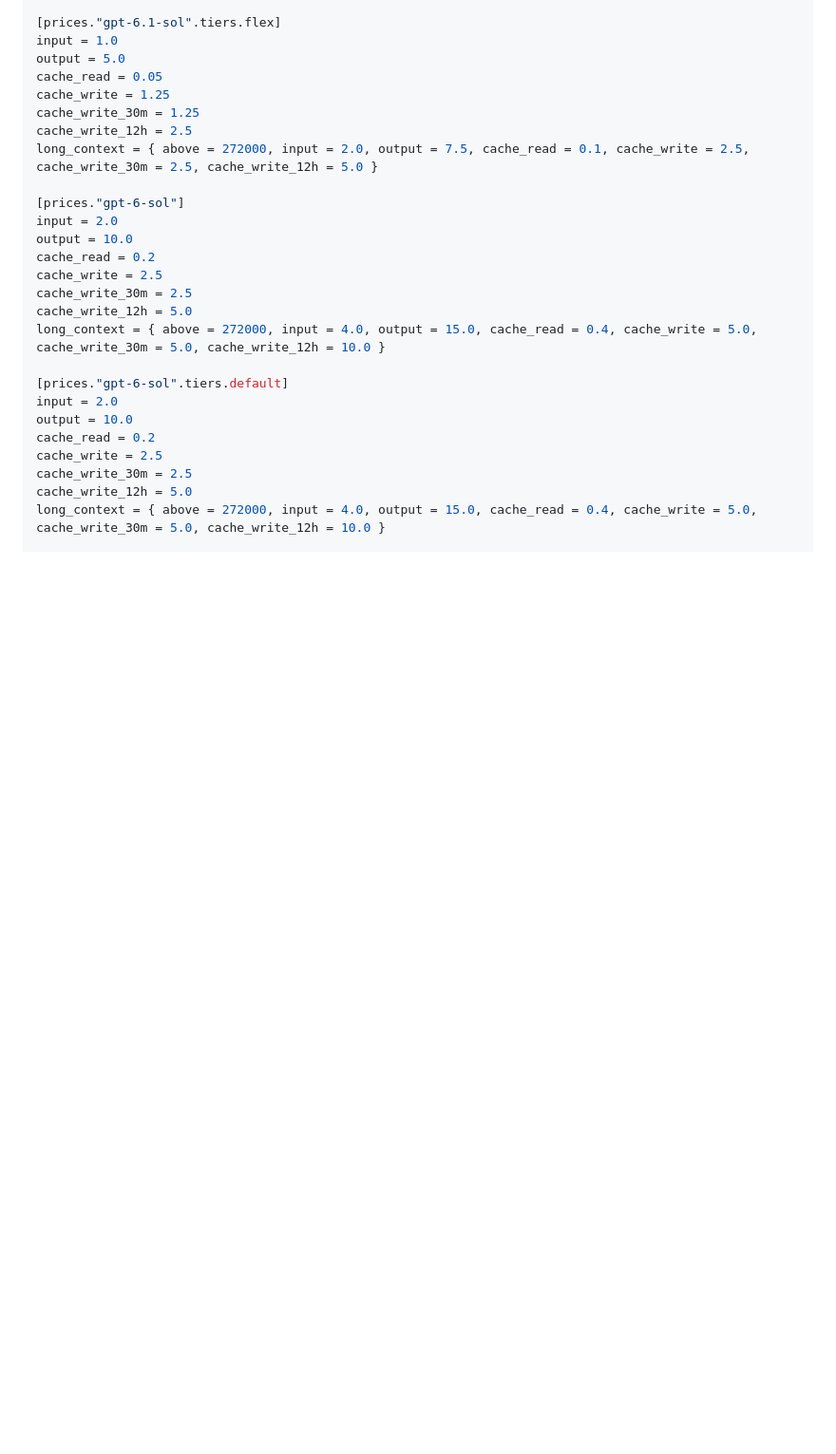
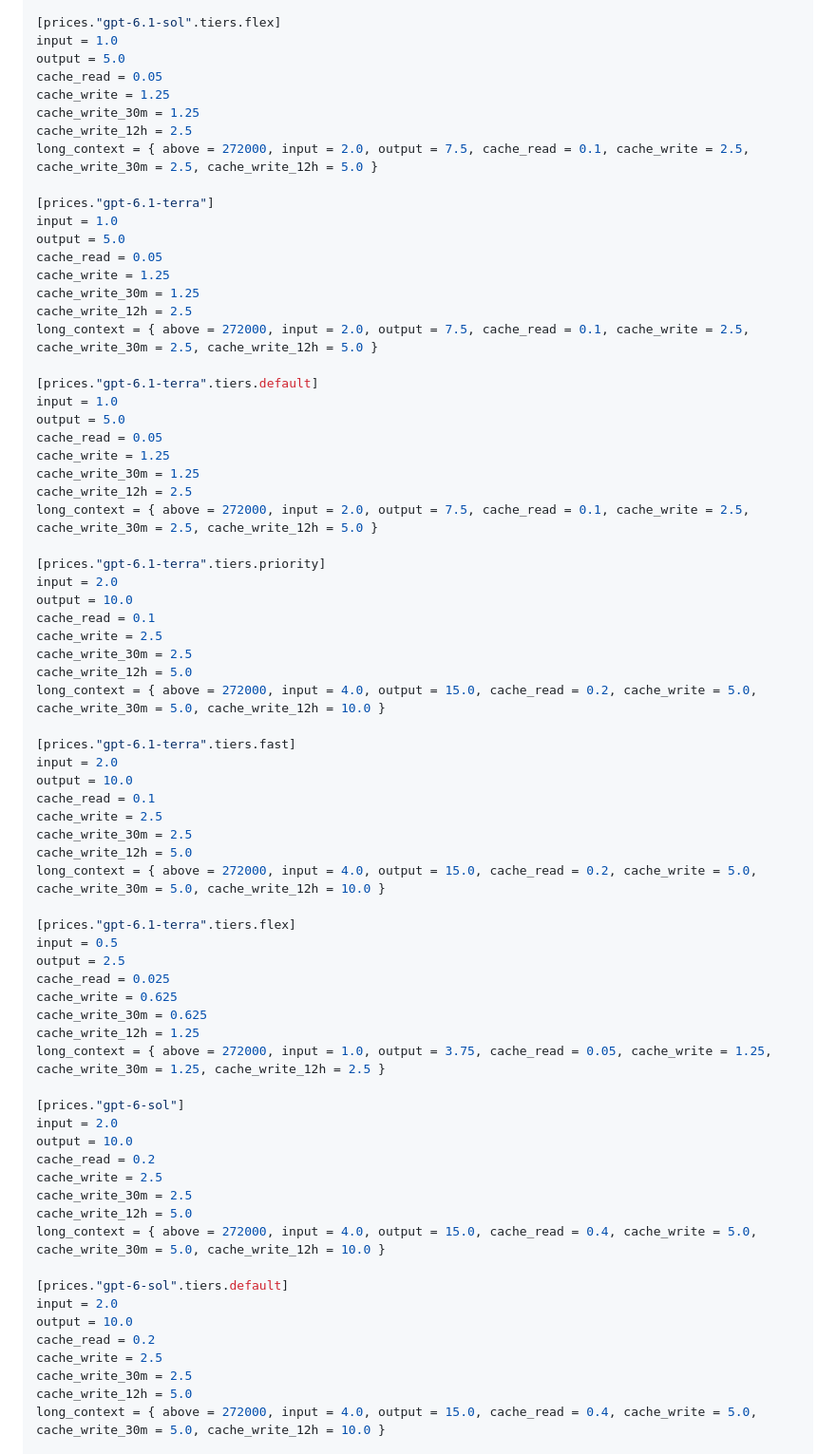
Before and after one commit to rath/portway, a Markdown page: docs/prices.md, the part around one of its changes. Shown at 95% size. GitHub-like rendering; blank space fills up the shorter version.

Commit message:
docs: add gpt-6.1-terra price tables
- Add [prices."gpt-6.1-terra"] with default, priority, fast and flex tiers from OpenAI's published list prices
- Encode the >272K long-context rates (2x input/cache, 1.5x output) on every tier
- Omit the ultrafast tier: OpenAI publishes it only for gpt-6-astra and gpt-6.1-sol
- Refresh the OpenAI pricing page check date to 2026-10-26

```diff
--- a/docs/prices.md
+++ b/docs/prices.md
@@ -186,6 +186,51 @@ cache_write = 1.25
 cache_write_30m = 1.25
 cache_write_12h = 2.5
 long_context = { above = 272000, input = 2.0, output = 7.5, cache_read = 0.1, cache_write = 2.5, cache_write_30m = 2.5, cache_write_12h = 5.0 }
+
+[prices."gpt-6.1-terra"]
+input = 1.0
+output = 5.0
+cache_read = 0.05
+cache_write = 1.25
+cache_write_30m = 1.25
+cache_write_12h = 2.5
+long_context = { above = 272000, input = 2.0, output = 7.5, cache_read = 0.1, cache_write = 2.5, cache_write_30m = 2.5, cache_write_12h = 5.0 }
+
+[prices."gpt-6.1-terra".tiers.default]
+input = 1.0
+output = 5.0
+cache_read = 0.05
+cache_write = 1.25
+cache_write_30m = 1.25
+cache_write_12h = 2.5
+long_context = { above = 272000, input = 2.0, output = 7.5, cache_read = 0.1, cache_write = 2.5, cache_write_30m = 2.5, cache_write_12h = 5.0 }
+
+[prices."gpt-6.1-terra".tiers.priority]
+input = 2.0
+output = 10.0
+cache_read = 0.1
+cache_write = 2.5
+cache_write_30m = 2.5
+cache_write_12h = 5.0
+long_context = { above = 272000, input = 4.0, output = 15.0, cache_read = 0.2, cache_write = 5.0, cache_write_30m = 5.0, cache_write_12h = 10.0 }
+
+[prices."gpt-6.1-terra".tiers.fast]
+input = 2.0
+output = 10.0
+cache_read = 0.1
+cache_write = 2.5
+cache_write_30m = 2.5
+cache_write_12h = 5.0
+long_context = { above = 272000, input = 4.0, output = 15.0, cache_read = 0.2, cache_write = 5.0, cache_write_30m = 5.0, cache_write_12h = 10.0 }
+
+[prices."gpt-6.1-terra".tiers.flex]
+input = 0.5
+output = 2.5
+cache_read = 0.025
+cache_write = 0.625
+cache_write_30m = 0.625
+cache_write_12h = 1.25
+long_context = { above = 272000, input = 1.0, output = 3.75, cache_read = 0.05, cache_write = 1.25, cache_write_30m = 1.25, cache_write_12h = 2.5 }
 
 [prices."gpt-6-sol"]
 input = 2.0
```
Also changed, not shown: other parts of docs/prices.md (+1 -1 lines).
